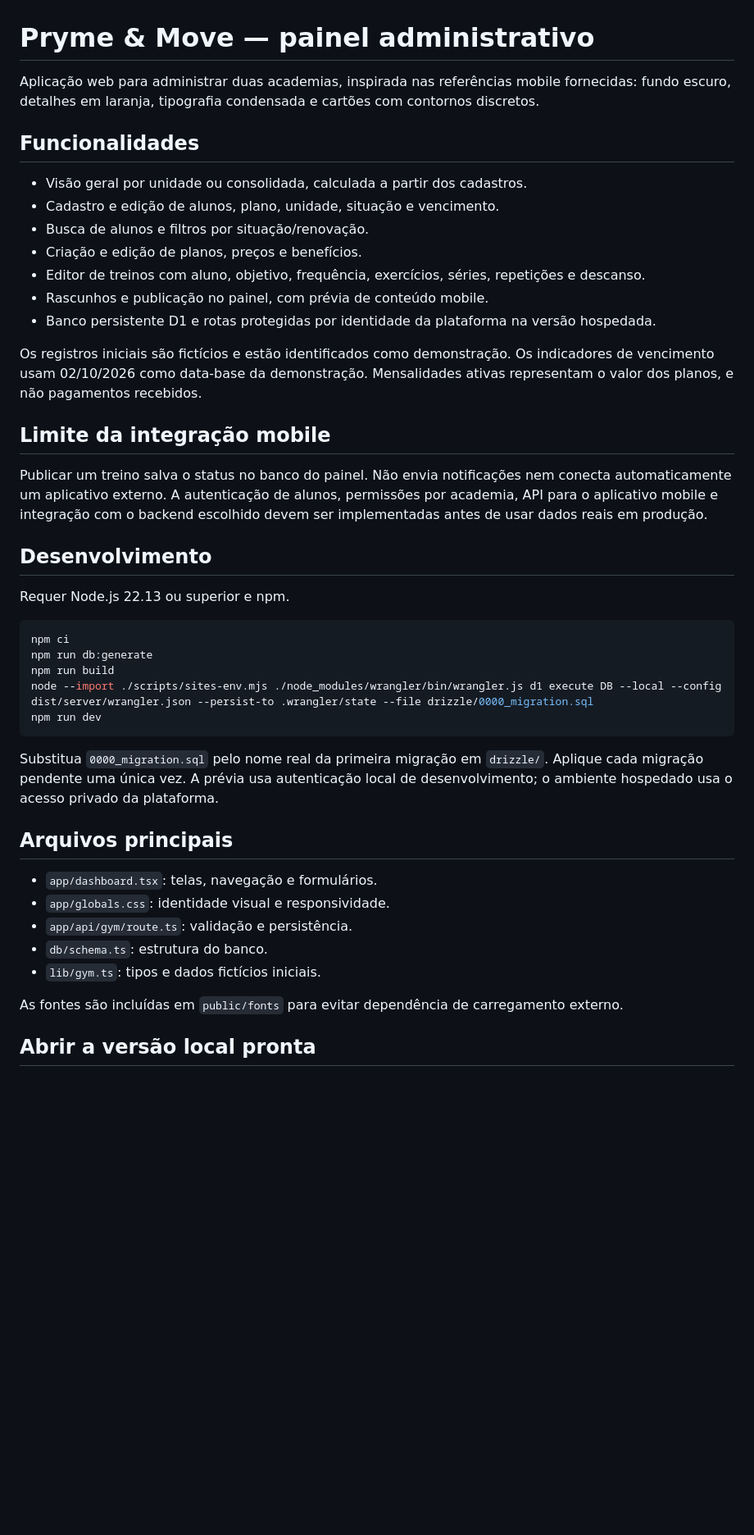
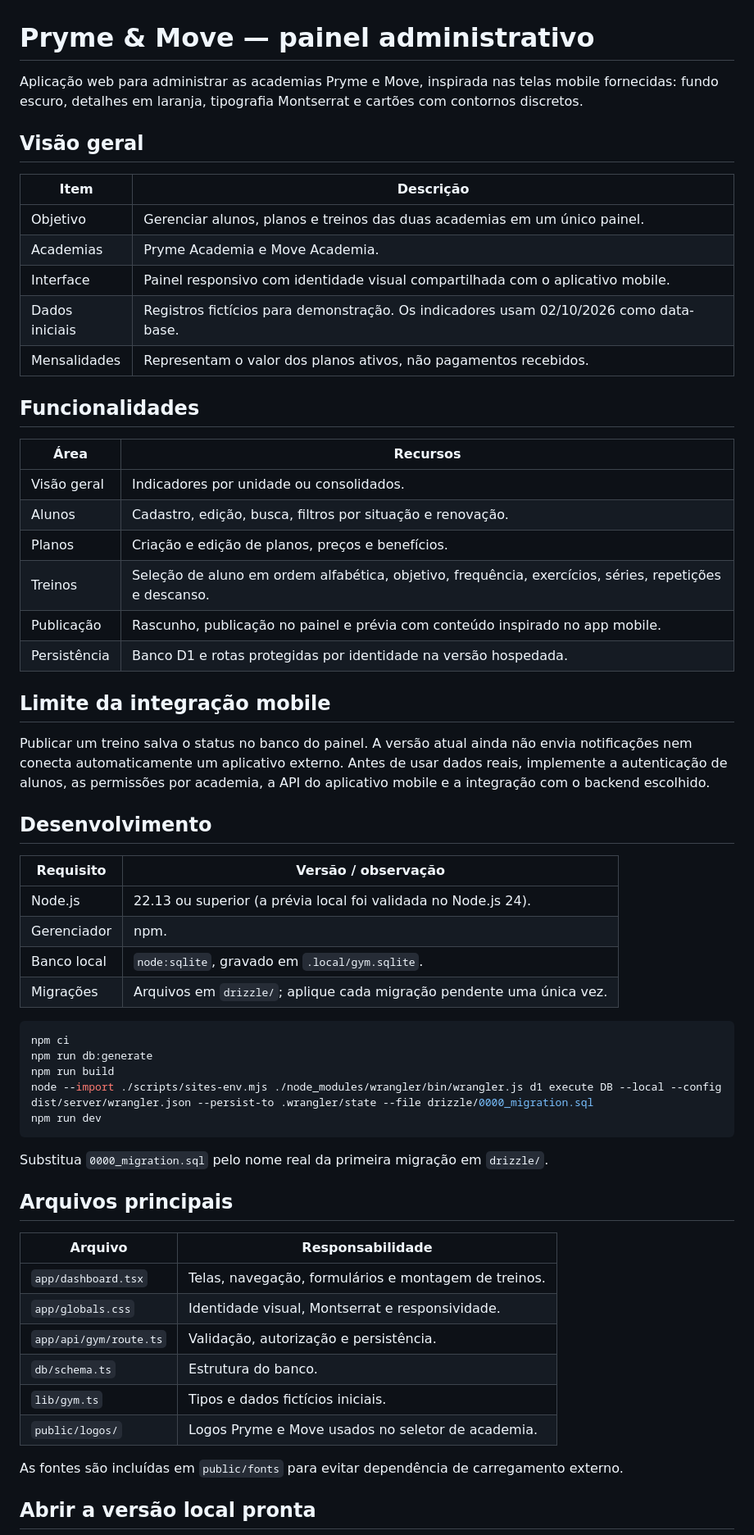
Before and after one commit to joaofdemoura/Proj_AcademiaFR, a Markdown page: README.md, the part around one of its changes. Shown at 82% size. Rendered like a GitHub page; blank space fills up the shorter version.

Commit message:
organiza README em tabelas
Updated README to enhance clarity and structure, including detailed descriptions of functionalities, development requirements, and local setup instructions.

````diff
--- a/README.md
+++ b/README.md
@@ -1,26 +1,40 @@
 # Pryme & Move — painel administrativo
 
-Aplicação web para administrar duas academias, inspirada nas referências mobile fornecidas: fundo escuro, detalhes em laranja, tipografia condensada e cartões com contornos discretos.
+Aplicação web para administrar as academias Pryme e Move, inspirada nas telas mobile fornecidas: fundo escuro, detalhes em laranja, tipografia Montserrat e cartões com contornos discretos.
+
+## Visão geral
+
+| Item | Descrição |
+| --- | --- |
+| Objetivo | Gerenciar alunos, planos e treinos das duas academias em um único painel. |
+| Academias | Pryme Academia e Move Academia. |
+| Interface | Painel responsivo com identidade visual compartilhada com o aplicativo mobile. |
+| Dados iniciais | Registros fictícios para demonstração. Os indicadores usam 02/10/2026 como data-base. |
+| Mensalidades | Representam o valor dos planos ativos, não pagamentos recebidos. |
 
 ## Funcionalidades
 
-- Visão geral por unidade ou consolidada, calculada a partir dos cadastros.
-- Cadastro e edição de alunos, plano, unidade, situação e vencimento.
-- Busca de alunos e filtros por situação/renovação.
-- Criação e edição de planos, preços e benefícios.
-- Editor de treinos com aluno, objetivo, frequência, exercícios, séries, repetições e descanso.
-- Rascunhos e publicação no painel, com prévia de conteúdo mobile.
-- Banco persistente D1 e rotas protegidas por identidade da plataforma na versão hospedada.
-
-Os registros iniciais são fictícios e estão identificados como demonstração. Os indicadores de vencimento usam 02/10/2026 como data-base da demonstração. Mensalidades ativas representam o valor dos planos, e não pagamentos recebidos.
+| Área | Recursos |
+| --- | --- |
+| Visão geral | Indicadores por unidade ou consolidados. |
+| Alunos | Cadastro, edição, busca, filtros por situação e renovação. |
+| Planos | Criação e edição de planos, preços e benefícios. |
+| Treinos | Seleção de aluno em ordem alfabética, objetivo, frequência, exercícios, séries, repetições e descanso. |
+| Publicação | Rascunho, publicação no painel e prévia com conteúdo inspirado no app mobile. |
+| Persistência | Banco D1 e rotas protegidas por identidade na versão hospedada. |
 
 ## Limite da integração mobile
 
-Publicar um treino salva o status no banco do painel. Não envia notificações nem conecta automaticamente um aplicativo externo. A autenticação de alunos, permissões por academia, API para o aplicativo mobile e integração com o backend escolhido devem ser implementadas antes de usar dados reais em produção.
+Publicar um treino salva o status no banco do painel. A versão atual ainda não envia notificações nem conecta automaticamente um aplicativo externo. Antes de usar dados reais, implemente a autenticação de alunos, as permissões por academia, a API do aplicativo mobile e a integração com o backend escolhido.
 
 ## Desenvolvimento
 
-Requer Node.js 22.13 ou superior e npm.
+| Requisito | Versão / observação |
+| --- | --- |
+| Node.js | 22.13 ou superior (a prévia local foi validada no Node.js 24). |
+| Gerenciador | npm. |
+| Banco local | `node:sqlite`, gravado em `.local/gym.sqlite`. |
+| Migrações | Arquivos em `drizzle/`; aplique cada migração pendente uma única vez. |
 
 ```sh
 npm ci
@@ -30,15 +44,18 @@ node --import ./scripts/sites-env.mjs ./node_modules/wrangler/bin/wrangler.js d1
 npm run dev
 ```
 
-Substitua `0000_migration.sql` pelo nome real da primeira migração em `drizzle/`. Aplique cada migração pendente uma única vez. A prévia usa autenticação local de desenvolvimento; o ambiente hospedado usa o acesso privado da plataforma.
+Substitua `0000_migration.sql` pelo nome real da primeira migração em `drizzle/`.
 
 ## Arquivos principais
 
-- `app/dashboard.tsx`: telas, navegação e formulários.
-- `app/globals.css`: identidade visual e responsividade.
-- `app/api/gym/route.ts`: validação e persistência.
-- `db/schema.ts`: estrutura do banco.
-- `lib/gym.ts`: tipos e dados fictícios iniciais.
+| Arquivo | Responsabilidade |
+| --- | --- |
+| `app/dashboard.tsx` | Telas, navegação, formulários e montagem de treinos. |
+| `app/globals.css` | Identidade visual, Montserrat e responsividade. |
+| `app/api/gym/route.ts` | Validação, autorização e persistência. |
+| `db/schema.ts` | Estrutura do banco. |
+| `lib/gym.ts` | Tipos e dados fictícios iniciais. |
+| `public/logos/` | Logos Pryme e Move usados no seletor de academia. |
 
 As fontes são incluídas em `public/fonts` para evitar dependência de carregamento externo.
 
````
Also changed, not shown: other parts of README.md (+21 -14 lines).
